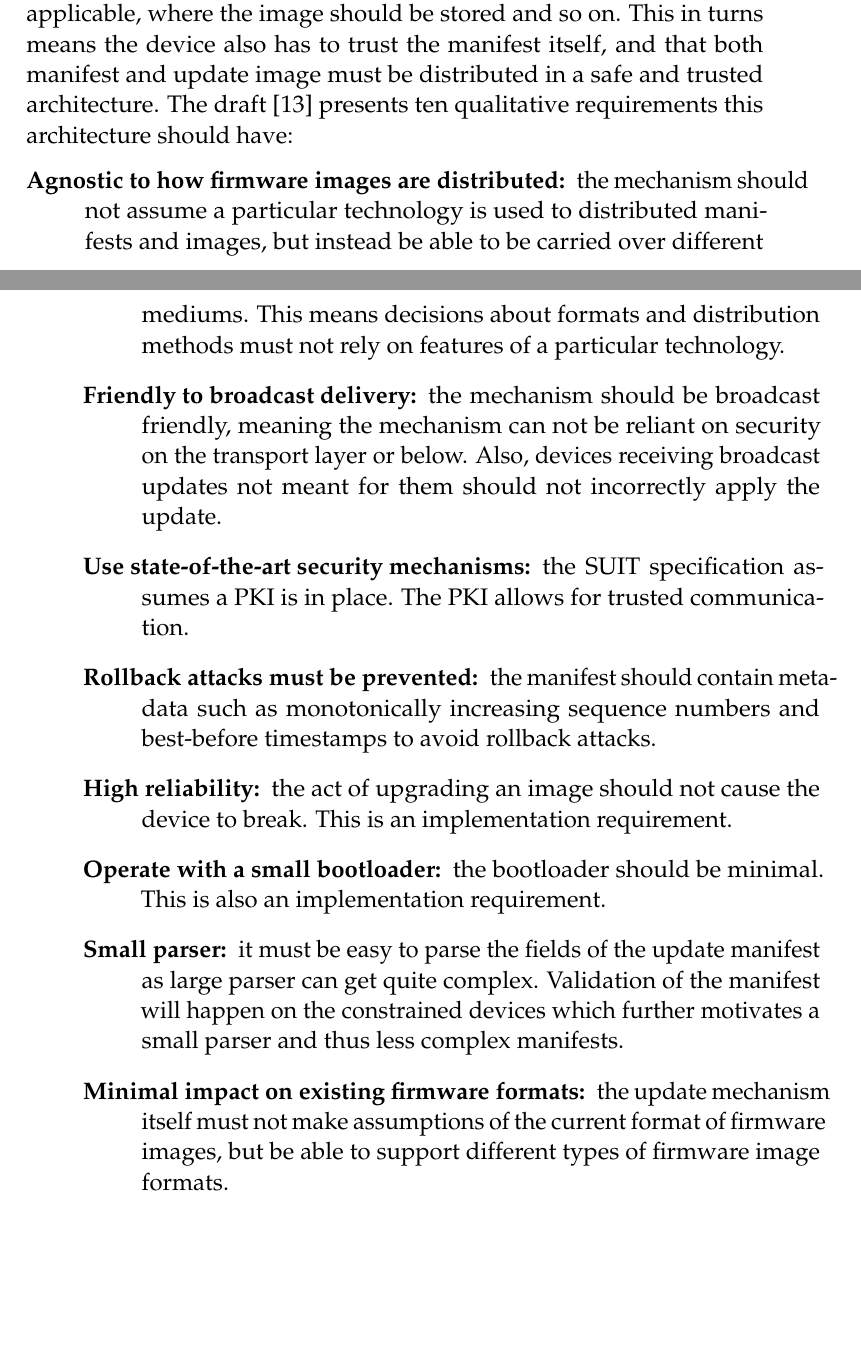
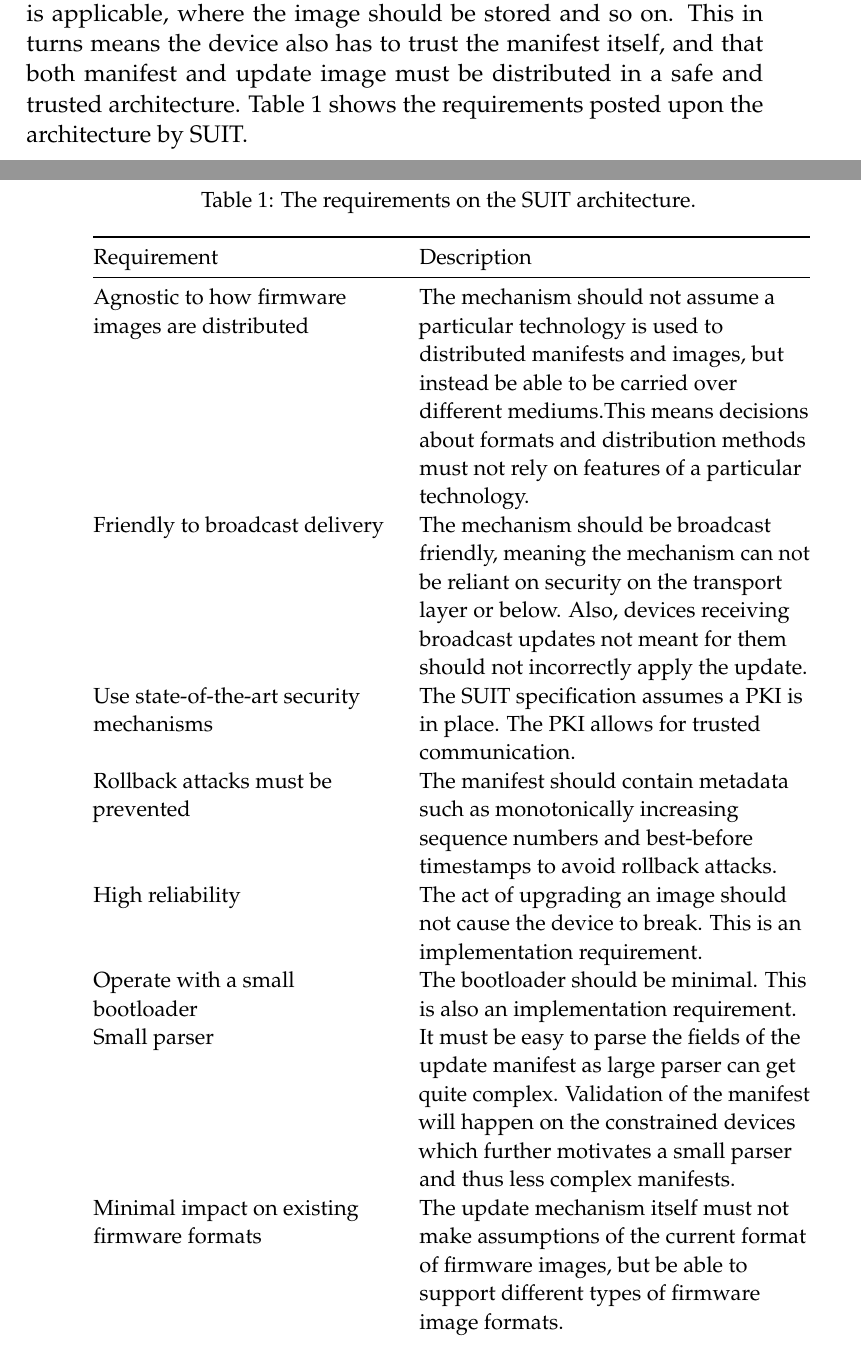
Before and after one commit to SimonCarlson/thesis, a LaTeX document (transcript/2-background.tex): two parts of pages 8 and 9 of 14 before the commit and two parts of pages 8 and 9 of 15 after it, joined at a grey line, cut so that both start at the same text, the shorter picture padded with empty space. Compiled offline with pdfLaTeX.

Commit message:
Architecture requirements as table

```diff
--- a/transcript/2-background.tex
+++ b/transcript/2-background.tex
@@ -260,37 +261,18 @@ more detail. The manifest helps the device make important decisions such as if i
 the author of the new image, if the image is intact, if the image is applicable, where the
 image should be stored and so on. This in turns means the device also has to trust the
 manifest itself, and that both manifest and update image must be distributed in a safe and
-trusted architecture. The draft \parencite{suit-architecture} presents ten qualitative
-requirements this architecture should have:
+trusted architecture. Table~\ref{tab:architecture-requirements} shows the requirements
+posted upon the architecture by SUIT.
 
-\begin{description}
-    \item [Agnostic to how firmware images are distributed:]
-            the mechanism should not assume a particular technology is used to distributed
-            manifests and images, but instead be able to be carried over different
-            mediums. This means decisions about formats and distribution methods must not
-            rely on features of a particular technology.
-    \item [Friendly to broadcast delivery:]
-            the mechanism should be broadcast friendly, meaning the mechanism can not be
-            reliant on security on the transport layer or below. Also, devices receiving
-            broadcast updates not meant for them should not incorrectly apply the update.
-    \item [Use state-of-the-art security mechanisms:]
-            the SUIT specification assumes a PKI is in place. The PKI allows for
-            trusted communication.
-    \item [Rollback attacks must be prevented:]
-            the manifest should contain metadata such as monotonically increasing sequence
-            numbers and best-before timestamps to avoid rollback attacks.
-    \item [High reliability:]
-            the act of upgrading an image should not cause the device to break. This is an
-            implementation requirement.
-    \item [Operate with a small bootloader:]
-            the bootloader should be minimal. This is also an implementation requirement.
-    \item [Small parser:]
-            it must be easy to parse the fields of the update manifest as large parser can
-            get quite complex. Validation of the manifest will happen on the constrained
-            devices which further motivates a small parser and thus less complex
-            manifests.
-    \item [Minimal impact on existing firmware formats:]
-            the update mechanism itself must not make assumptions of the current format of
-            firmware images, but be able to support different types of firmware image
-            formats.
-    \item [Robust permissions:]
+\begin{small}
+\begin{longtable}[]{@{}ll@{}}
+        \caption{The requirements on the SUIT architecture.}
+        \label{tab:architecture-requirements}\\
+        \toprule
+        \begin{minipage}[b]{0.41\columnwidth}\raggedright\strut
+        Requirement\strut
+        \end{minipage} & \begin{minipage}[b]{0.53\columnwidth}\raggedright\strut
+        Description\strut
+        \end{minipage}\tabularnewline
+        \midrule
+        \endfirsthead
@@ -307,0 +288,57 @@ requirements this architecture should have:
+        \begin{minipage}[t]{0.41\columnwidth}\raggedright\strut
+        Agnostic to how firmware images are distributed\strut
+        \end{minipage} & \begin{minipage}[t]{0.53\columnwidth}\raggedright\strut
+        The mechanism should not assume a particular technology is used to
+        distributed manifests and images, but instead be able to be carried over
+        different mediums.This means decisions about formats and distribution
+        methods must not rely on features of a particular technology.\strut
+        \end{minipage}\tabularnewline
+        \begin{minipage}[t]{0.41\columnwidth}\raggedright\strut
+        Friendly to broadcast delivery\strut
+        \end{minipage} & \begin{minipage}[t]{0.53\columnwidth}\raggedright\strut
+        The mechanism should be broadcast friendly, meaning the mechanism can
+        not be reliant on security on the transport layer or below. Also,
+        devices receiving broadcast updates not meant for them should not
+        incorrectly apply the update.\strut
+        \end{minipage}\tabularnewline
+        \begin{minipage}[t]{0.41\columnwidth}\raggedright\strut
+        Use state-of-the-art security mechanisms\strut
+        \end{minipage} & \begin{minipage}[t]{0.53\columnwidth}\raggedright\strut
+        The SUIT specification assumes a PKI is in place. The PKI allows for
+        trusted communication.\strut
+        \end{minipage}\tabularnewline
+        \begin{minipage}[t]{0.41\columnwidth}\raggedright\strut
+        Rollback attacks must be prevented\strut
+        \end{minipage} & \begin{minipage}[t]{0.53\columnwidth}\raggedright\strut
+        The manifest should contain metadata such as monotonically increasing
+        sequence numbers and best-before timestamps to avoid rollback
+        attacks.\strut
+        \end{minipage}\tabularnewline
+        \begin{minipage}[t]{0.41\columnwidth}\raggedright\strut
+        High reliability\strut
+        \end{minipage} & \begin{minipage}[t]{0.53\columnwidth}\raggedright\strut
+        The act of upgrading an image should not cause the device to break. This
+        is an implementation requirement.\strut
+        \end{minipage}\tabularnewline
+        \begin{minipage}[t]{0.41\columnwidth}\raggedright\strut
+        Operate with a small bootloader\strut
+        \end{minipage} & \begin{minipage}[t]{0.53\columnwidth}\raggedright\strut
+        The bootloader should be minimal. This is also an implementation
+        requirement.\strut
+        \end{minipage}\tabularnewline
+        \begin{minipage}[t]{0.41\columnwidth}\raggedright\strut
+        Small parser\strut
+        \end{minipage} & \begin{minipage}[t]{0.53\columnwidth}\raggedright\strut
+        It must be easy to parse the fields of the update manifest as large
+        parser can get quite complex. Validation of the manifest will happen on
+        the constrained devices which further motivates a small parser and thus
+        less complex manifests.\strut
+        \end{minipage}\tabularnewline
+        \begin{minipage}[t]{0.41\columnwidth}\raggedright\strut
+        Minimal impact on existing firmware formats\strut
+        \end{minipage} & \begin{minipage}[t]{0.53\columnwidth}\raggedright\strut
+        The update mechanism itself must not make assumptions of the current
+        format of firmware images, but be able to support different types of
+        firmware image formats.\strut
+        \end{minipage}\tabularnewline
+        \begin{minipage}[t]{0.41\columnwidth}\raggedright\strut
@@ -308,3 +362,6 @@ requirements this architecture should have:
+\end{longtable}
+\end{small}
+
 
 The distribution of manifest and firmware image is also discussed, with a couple of
 options being possible. The two approaches are shown in
```
Also changed, not shown: transcript/2-background.tex (46 more changed lines).
